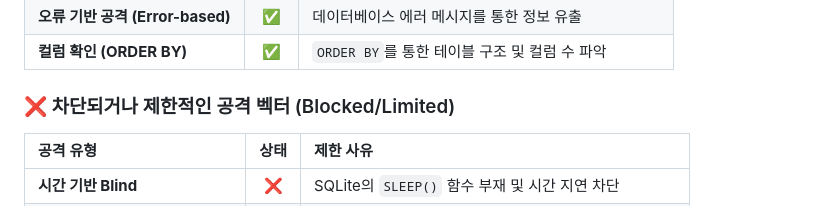
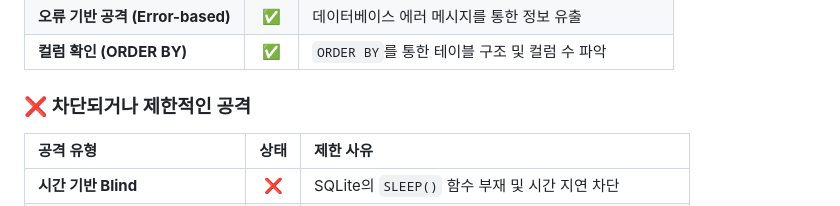
Before and after one commit to Dangel165/sql_injection, a Markdown page: README.md, the part around the change. Drawn GitHub-style.

```diff
--- a/README.md
+++ b/README.md
@@ -17,7 +17,7 @@ run.bat
 | **오류 기반 공격 (Error-based)** | ✅ | 데이터베이스 에러 메시지를 통한 정보 유출 |
 | **컬럼 확인 (ORDER BY)** | ✅ | `ORDER BY`를 통한 테이블 구조 및 컬럼 수 파악 |
 
-### ❌ 차단되거나 제한적인 공격 벡터 (Blocked/Limited)
+### ❌ 차단되거나 제한적인 공격
 
 | 공격 유형 | 상태 | 제한 사유 |
 | :--- | :---: | :--- |
```
